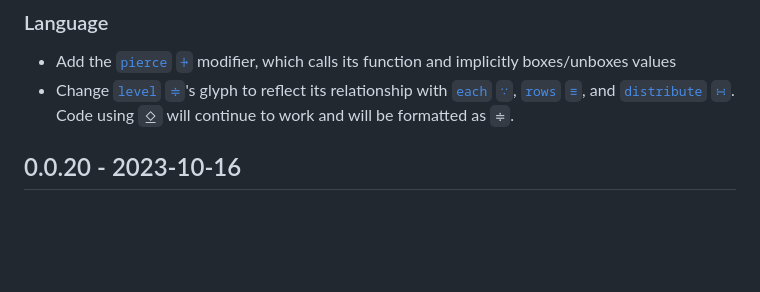
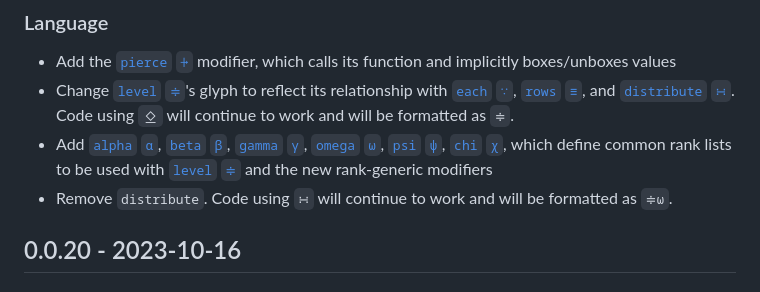
Before and after one commit to uiua-lang/uiua, a Markdown page: changelog.md, the part around the change. Rendered like a GitHub page; blank space fills up the shorter version.

Commit message:
update changelog with rank list constants

```diff
--- a/changelog.md
+++ b/changelog.md
@@ -6,6 +6,8 @@ Uiua is not yet stable.
 ### Language
 - Add the [`pierce` `⍆`](https://uiua.org/docs/pierce) modifier, which calls its function and implicitly boxes/unboxes values
 - Change [`level` `≑`](https://uiua.org/docs/level)'s glyph to reflect its relationship with [`each` `∵`](https://uiua.org/docs/each), [`rows` `≡`](https://uiua.org/docs/rows), and [`distribute` `∺`](https://uiua.org/docs/distribute). Code using `⍚` will continue to work and will be formatted as `≑`.
+- Add [`alpha` `α`](https://uiua.org/docs/alpha), [`beta` `β`](https://uiua.org/docs/beta), [`gamma` `γ`](https://uiua.org/docs/gamma), [`omega` `ω`](https://uiua.org/docs/omega), [`psi` `ψ`](https://uiua.org/docs/psi), [`chi` `χ`](https://uiua.org/docs/chi), which define common rank lists to be used with [`level` `≑`](https://uiua.org/docs/level) and the new rank-generic modifiers
+- Remove `distribute`. Code using `∺` will continue to work and will be formatted as `≑ω`.
 
 ## 0.0.20 - 2023-10-16
 ### Language
```
